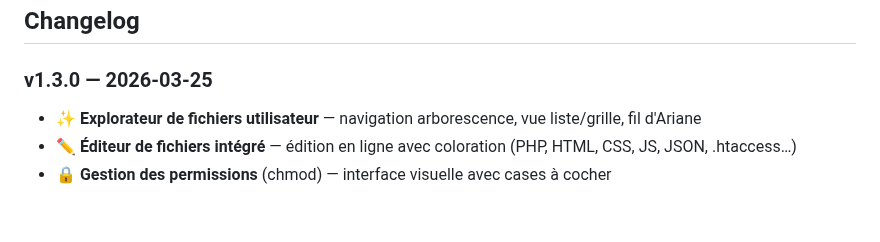
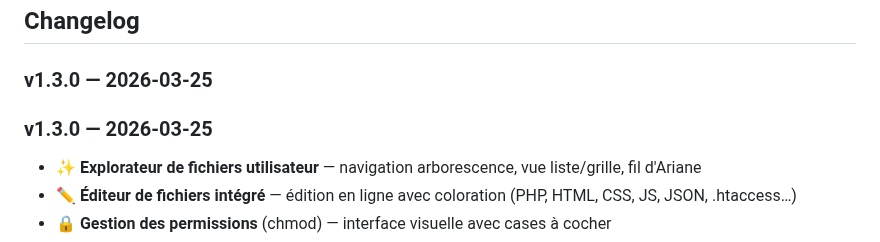
Before and after one commit to kazypanel/kazypanel, a Markdown page: README.md, the part around the change. Drawn GitHub-style; blank space fills up the shorter version.

Commit message:
🚀 Release v1.3.0

```diff
--- a/README.md
+++ b/README.md
@@ -647,6 +647,8 @@ Développé avec ❤️ — Node.js, Express, Apache2, PHP-FPM, MariaDB, vsftpd,
 ## Changelog
 
 ### v1.3.0 — 2026-03-25
+
+### v1.3.0 — 2026-03-25
 - ✨ **Explorateur de fichiers utilisateur** — navigation arborescence, vue liste/grille, fil d'Ariane
 - ✏️ **Éditeur de fichiers intégré** — édition en ligne avec coloration (PHP, HTML, CSS, JS, JSON, .htaccess…)
 - 🔒 **Gestion des permissions** (chmod) — interface visuelle avec cases à cocher
```
